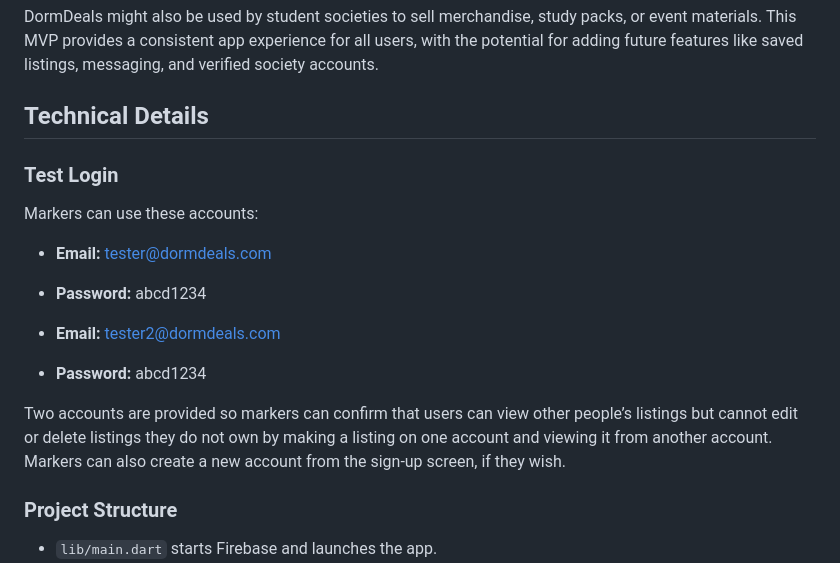
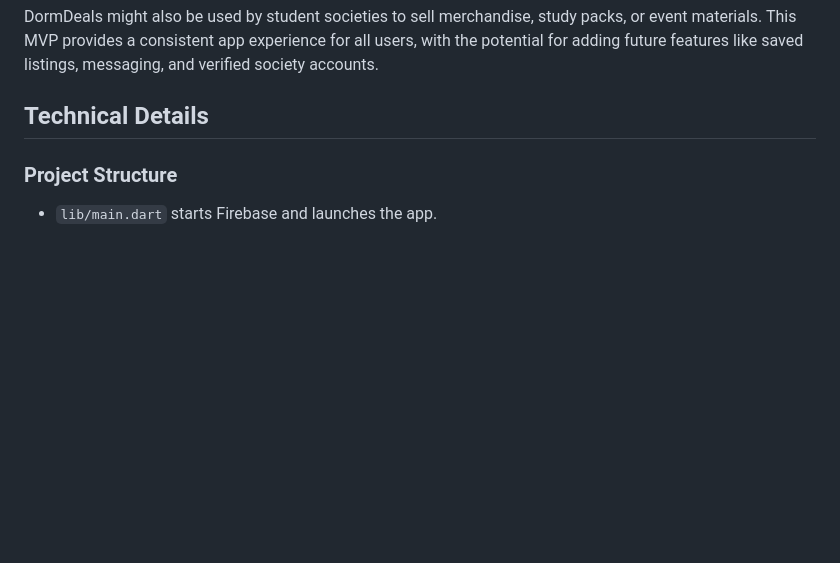
Before and after one commit to TanvirS-07/DormDeals---Campus-Marketplace-App, a Markdown page: README.md, the part around the change. Rendered like a GitHub page; blank space fills up the shorter version.

```diff
--- a/README.md
+++ b/README.md
@@ -37,19 +37,6 @@ Another user persona is **Adam**, a first-year student who needs a textbook, cal
 DormDeals might also be used by student societies to sell merchandise, study packs, or event materials. This MVP provides a consistent app experience for all users, with the potential for adding future features like saved listings, messaging, and verified society accounts.
 
 ## Technical Details
-
-### Test Login
-
-Markers can use these accounts:
-
-- **Email:** tester@dormdeals.com
-- **Password:** abcd1234
-
-- **Email:** tester2@dormdeals.com
-- **Password:** abcd1234
-
-Two accounts are provided so markers can confirm that users can view other people’s listings but cannot edit or delete listings they do not own by making a listing on one account and viewing it from another account.
-Markers can also create a new account from the sign-up screen, if they wish.
 
 ### Project Structure
 
```
